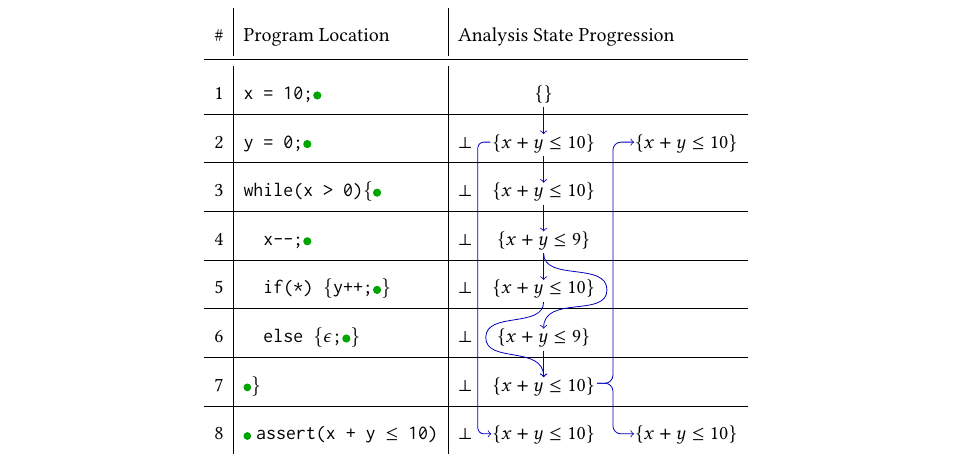
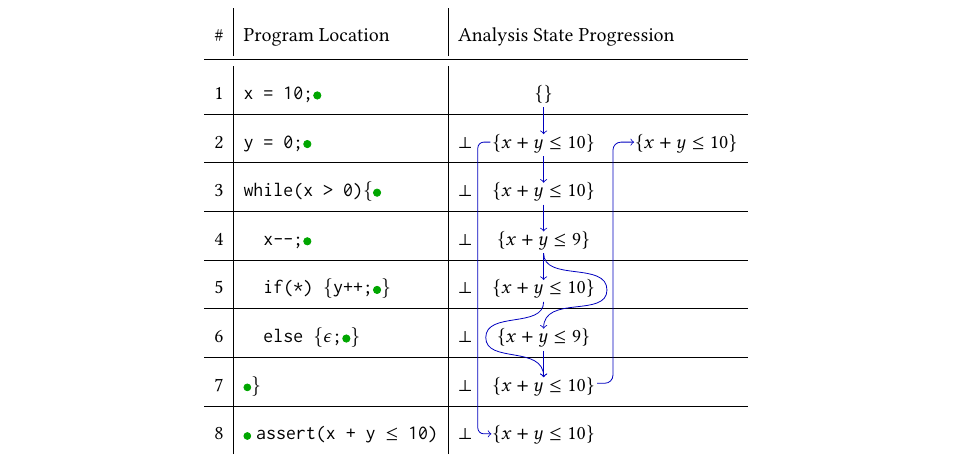
Before and after one commit to cuplv/incdatalog-paper, a LaTeX paper (paper.tex): part of page 3 of 4, cut so that both start at the same text. Compiled offline with pdfLaTeX.

Commit message:
Fix analysis trace diagram by removing spurious edge

```diff
--- a/paper.tex
+++ b/paper.tex
@@ -350,9 +350,7 @@ I also played around for a while with string substring operations (where we'd ha
         \hline
         7 & \location\texttt{\}} &$\bot$\quad& $\{x+y\leq10\}$\tikzmark{7a} & \tikzmark{7b}\\
         \hline
-%        8 & \qquad$\epsilon$ & $x+y\leq9$& \\
-%        \hline
-        8 & \location~\texttt{assert(x + y $\le$ 10)} &$\bot$\quad& $\{x+y\leq10\}$\tikzmark{8a} & \hspace{1em}$\{x+y\leq10\}$\tikzmark{8b}\\
+        8 & \location~\texttt{assert(x + y $\le$ 10)} &$\bot$\quad& $\{x+y\leq10\}$\tikzmark{8a} & \\
     \end{tabular}
 
     \newcommand{\abovetext}{10pt}
@@ -379,7 +377,7 @@ I also played around for a while with string substring operations (where we'd ha
       to [out=270,in=90] ([yshift = \abovetext]1a|-7a);
       \draw[->, blue!75!black] ([yshift=\belowtext]1a|-6a) -- ([yshift = \abovetext]1a|-7a);
       \draw[->, blue!75!black,rounded corners=4pt] ([yshift=4pt,xshift=1pt] pic cs:7a) -| ([xshift=-1pt] pic cs:3b) |- ([xshift=-5.5em, yshift=3pt]pic cs:2b);
-      \draw[->, blue!75!black,rounded corners=4pt] ([yshift=4pt,xshift=1pt] pic cs:7a) -| ([yshift=-5pt, xshift=-1pt] pic cs:7b) |- ([xshift=-5.5em, yshift=3pt]pic cs:8b);
+%      \draw[->, blue!75!black,rounded corners=4pt] ([yshift=4pt,xshift=1pt] pic cs:7a) -| ([yshift=-5pt, xshift=-1pt] pic cs:7b) |- ([xshift=-5.5em, yshift=3pt]pic cs:8b);
       \draw[->, blue!75!black,rounded corners=3pt] ([yshift=3pt,xshift=-5.25em] pic cs:2a) -| ([xshift=-5.65em,yshift=0.35em] pic cs:6a) |- ([yshift=3pt,xshift=-5.5em] pic cs:8a);
     \end{tikzpicture}
 
```
